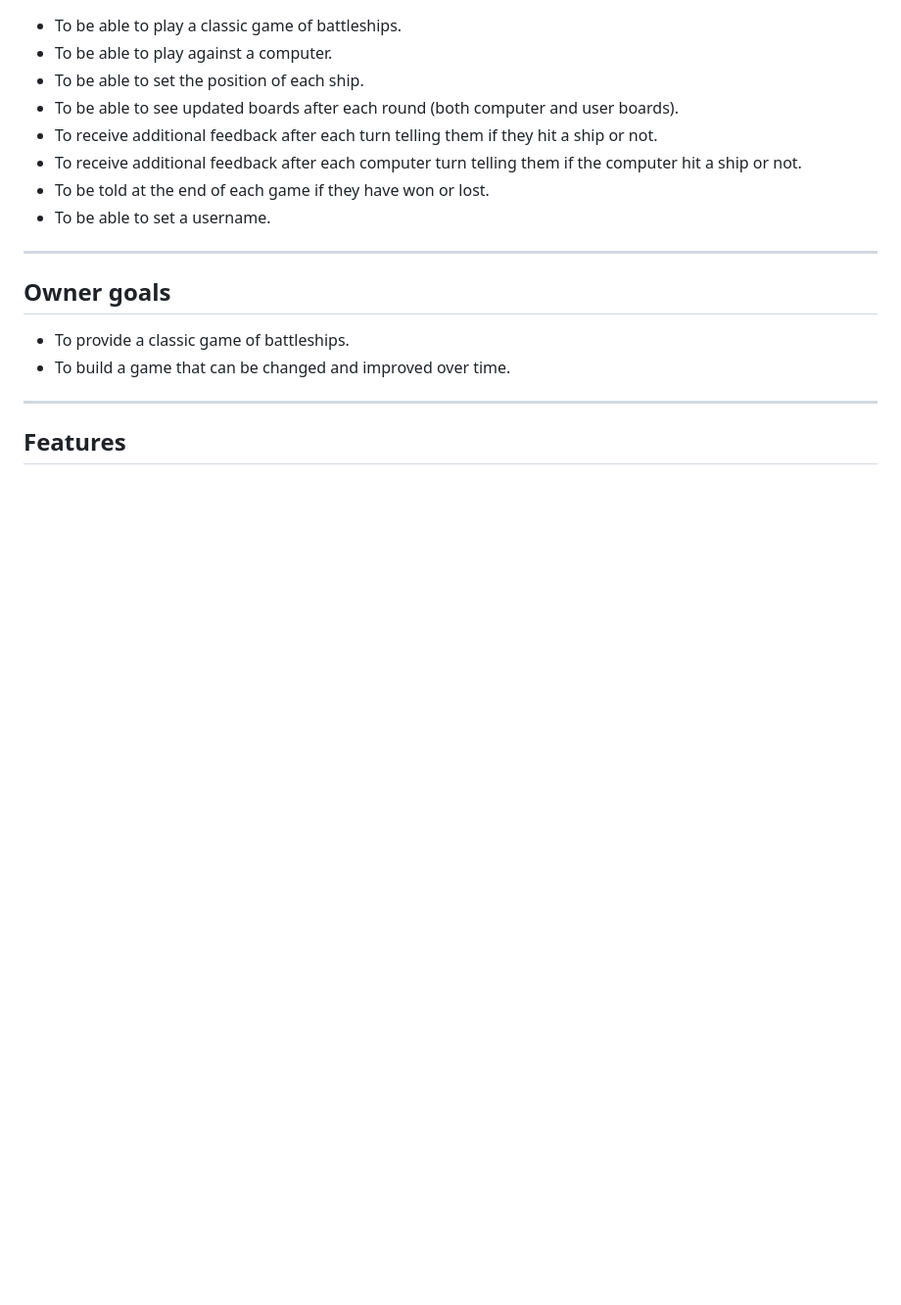
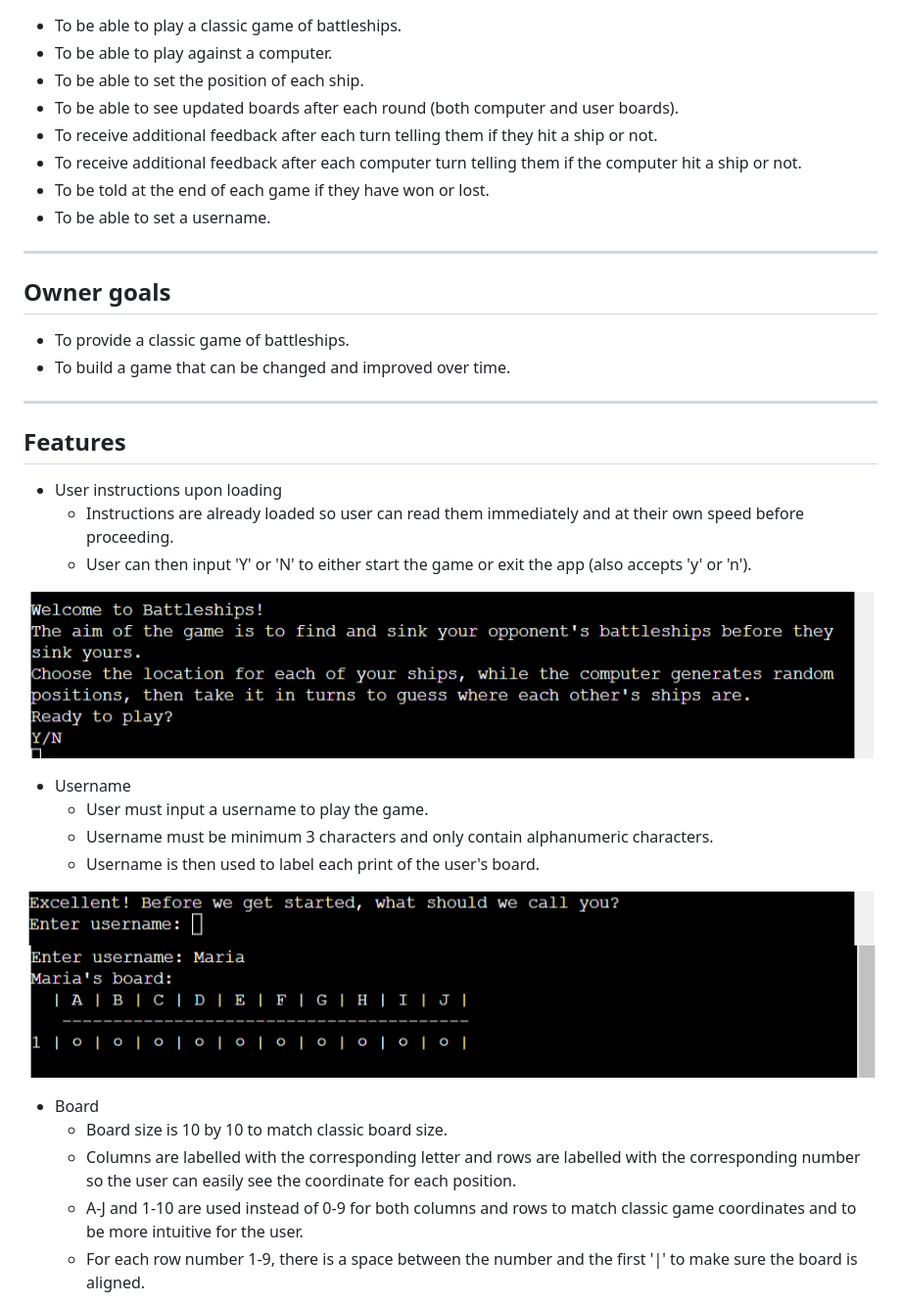
Before and after one commit to mariacjones1/battleships-pp3, a Markdown page: README.md, the part around one of its changes. Shown at 98% size. Rendered like a GitHub page; pictures changed too: documentation/features/instructions.png (added), documentation/features/username-and-board.png (added), documentation/features/username.png (added); blank space fills up the shorter version.

Commit message:
Add initial features to README file

```diff
--- a/README.md
+++ b/README.md
@@ -34,4 +34,23 @@
 <hr>
 
 ## Features
+- User instructions upon loading
+    - Instructions are already loaded so user can read them immediately and at their own speed before proceeding.
+    - User can then input 'Y' or 'N' to either start the game or exit the app (also accepts 'y' or 'n').
 
+![Instructions](documentation/features/instructions.png)
+
+- Username
+    - User must input a username to play the game.
+    - Username must be minimum 3 characters and only contain alphanumeric characters.
+    - Username is then used to label each print of the user's board.
+
+![Username](documentation/features/username.png)
+![Username and board](documentation/features/username-and-board.png)
+
+- Board
+    - Board size is 10 by 10 to match classic board size.
+    - Columns are labelled with the corresponding letter and rows are labelled with the corresponding number so the user can easily see the coordinate for each position.
+    - A-J and 1-10 are used instead of 0-9 for both columns and rows to match classic game coordinates and to be more intuitive for the user.
+    - For each row number 1-9, there is a space between the number and the first '|' to make sure the board is aligned.
+
```
Also changed, not shown: other parts of README.md (+25 -0 lines), documentation/features/empty-board.png (added), documentation/features/generate-coordinates.png (added), documentation/features/set-coordinates.png (added).
